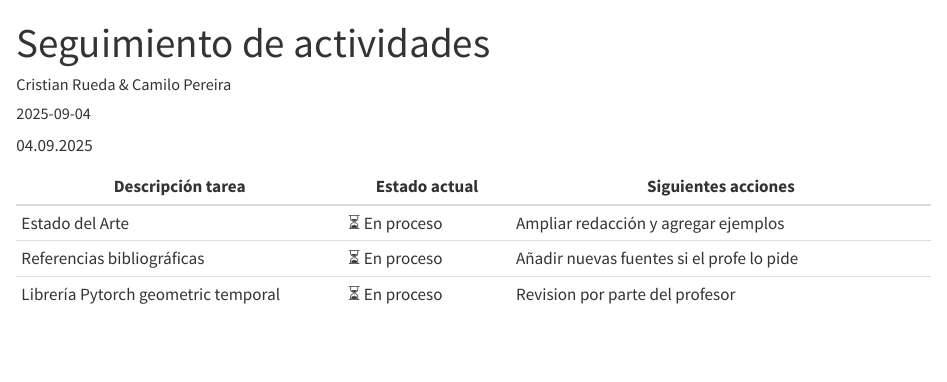
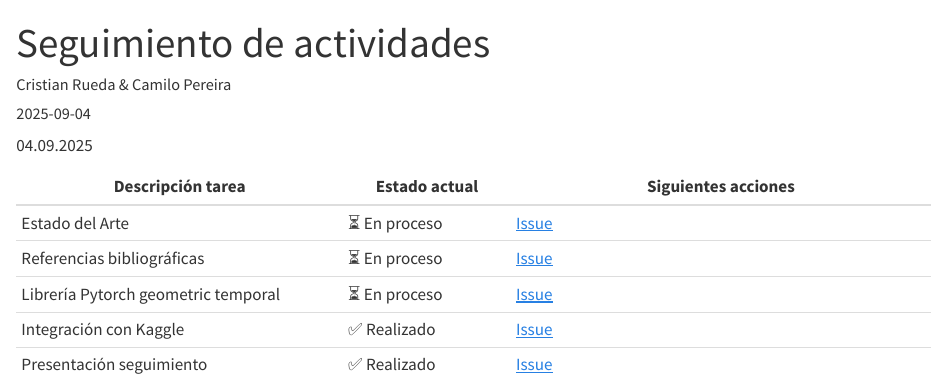
Before and after one commit to crisru2905/TG---Spatiotemporal-Graph, a Quarto document (avances.qmd): the page in a window 1100 px wide, from its top. Rendered offline with R 4.5, knitr and Pandoc in place of Quarto, with nearby package versions.

Commit message:
Update avances.qmd

```diff
--- a/avances.qmd
+++ b/avances.qmd
@@ -9,6 +9,8 @@ lang: es
 
 | Descripción tarea              | Estado actual   | Siguientes acciones                     |
 |--------------------------------|-----------------|-----------------------------------------|
-| Estado del Arte                 | ⏳ En proceso   | Ampliar redacción y agregar ejemplos     |
-| Referencias bibliográficas      | ⏳ En proceso   | Añadir nuevas fuentes si el profe lo pide|
-| Librería Pytorch geometric temporal | ⏳ En proceso  | Revision por parte del profesor|
+| Estado del Arte                 | ⏳ En proceso   | [Issue](https://github.com/crisru2905/proyecto-predictPath/issues/2)|
+| Referencias bibliográficas      | ⏳ En proceso   | [Issue](https://github.com/crisru2905/proyecto-predictPath/issues/3)|
+| Librería Pytorch geometric temporal | ⏳ En proceso  | [Issue](https://github.com/crisru2905/proyecto-predictPath/issues/5)|
+| Integración con Kaggle| ✅ Realizado | [Issue](https://github.com/crisru2905/proyecto-predictPath/issues/1)|
+| Presentación seguimiento | ✅ Realizado | [Issue](https://github.com/crisru2905/proyecto-predictPath/issues/4)|
```
